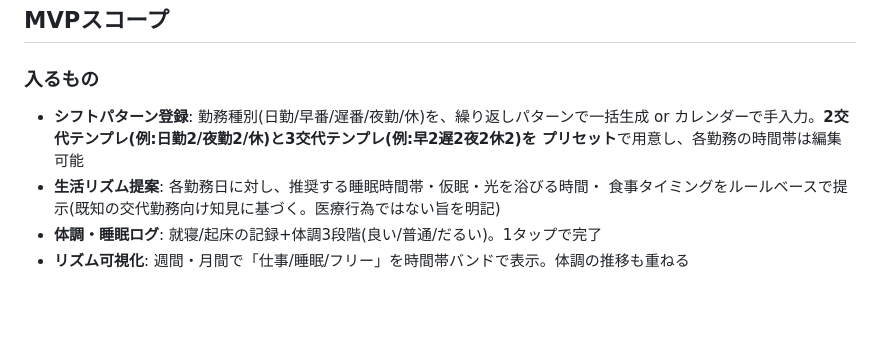
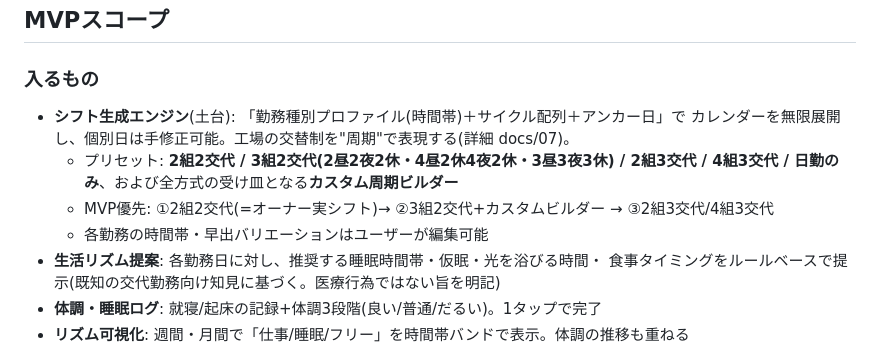
Before and after one commit to ow2hub/ow2-guide, a Markdown page: docs/02_requirements.md, the part around the change. GitHub-like rendering; blank space fills up the shorter version.

```diff
--- a/docs/02_requirements.md
+++ b/docs/02_requirements.md
@@ -41,9 +41,12 @@
 
 ### 入るもの
 
-- **シフトパターン登録**: 勤務種別(日勤/早番/遅番/夜勤/休)を、繰り返しパターンで一括生成 or
-  カレンダーで手入力。**2交代テンプレ(例:日勤2/夜勤2/休)と3交代テンプレ(例:早2遅2夜2休2)を
-  プリセット**で用意し、各勤務の時間帯は編集可能
+- **シフト生成エンジン**(土台): 「勤務種別プロファイル(時間帯)＋サイクル配列＋アンカー日」で
+  カレンダーを無限展開し、個別日は手修正可能。工場の交替制を"周期"で表現する(詳細 docs/07)。
+  - プリセット: **2組2交代 / 3組2交代(2昼2夜2休・4昼2休4夜2休・3昼3夜3休) / 2組3交代 /
+    4組3交代 / 日勤のみ**、および全方式の受け皿となる**カスタム周期ビルダー**
+  - MVP優先: ①2組2交代(=オーナー実シフト)→ ②3組2交代+カスタムビルダー → ③2組3交代/4組3交代
+  - 各勤務の時間帯・早出バリエーションはユーザーが編集可能
 - **生活リズム提案**: 各勤務日に対し、推奨する睡眠時間帯・仮眠・光を浴びる時間・
   食事タイミングをルールベースで提示(既知の交代勤務向け知見に基づく。医療行為ではない旨を明記)
 - **体調・睡眠ログ**: 就寝/起床の記録+体調3段階(良い/普通/だるい)。1タップで完了
```
Also changed, not shown: docs/07_shift-patterns.md (added, +72 -0 lines).
